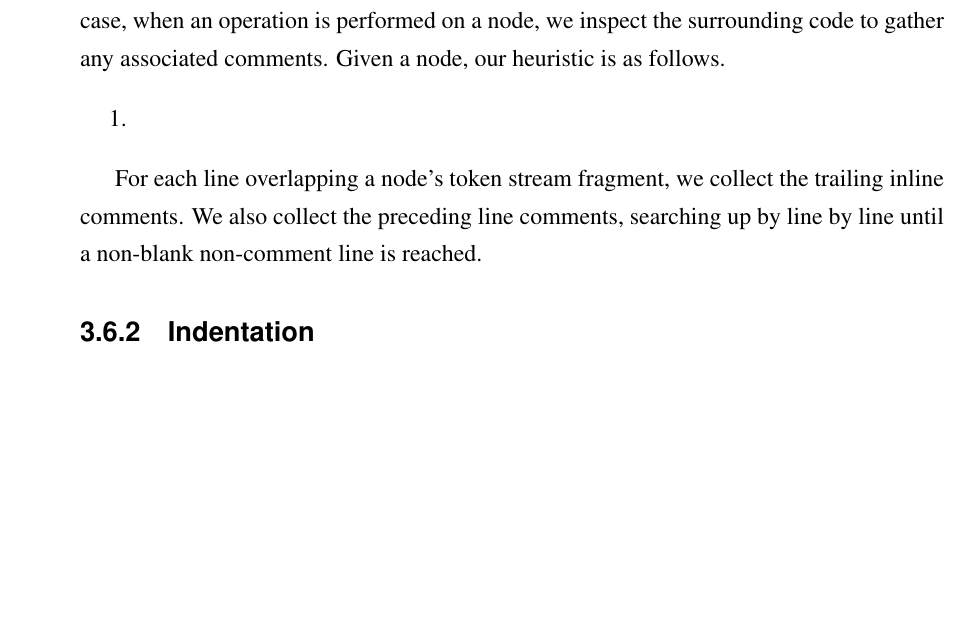
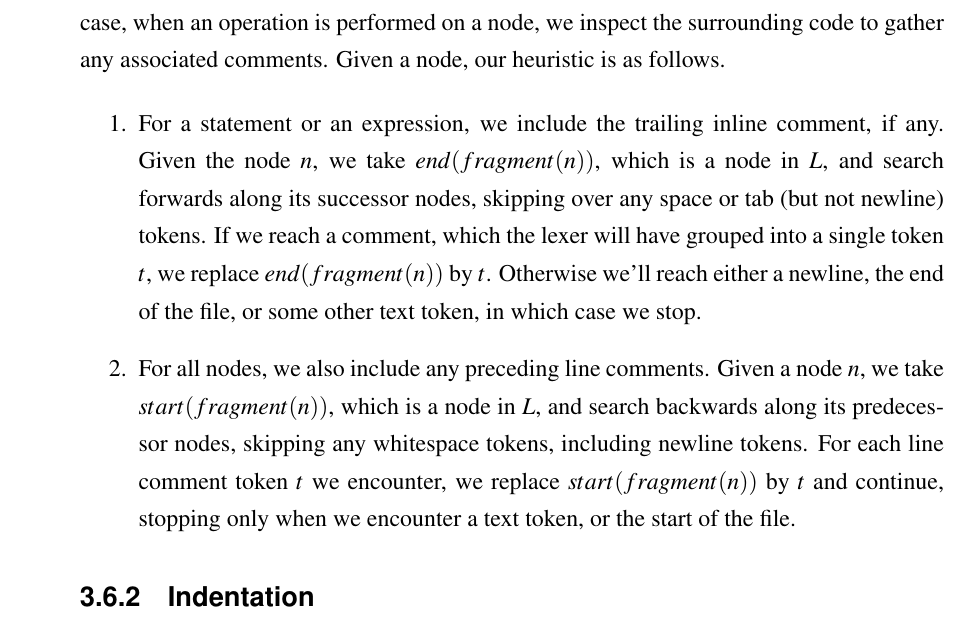
Before and after one commit to isbadawi/thesis, a LaTeX thesis (thesis.tex, which reads text/layout-preservation.tex): part of page 32 of 41 before the commit and part of page 32 of 43 after it, cut so that both start at the same text, the shorter picture padded with empty space. Compiled offline with pdfLaTeX; a LaTeX package or settings file that is missing is left out.

Commit message:
Use the new notation for the comment heuristic.

```diff
--- a/text/layout-preservation.tex
+++ b/text/layout-preservation.tex
@@ -318,15 +318,22 @@ operation is performed on a node, we inspect the surrounding code to gather any
 associated comments. Given a node, our heuristic is as follows.
 
 \begin{enumerate}
-  \item % TODO(isbadawi):
+  \item For a statement or an expression, we include the trailing inline
+    comment, if any. Given the node $n$, we take $end(fragment(n))$, which is a
+    node in $L$, and search forwards along its successor nodes, skipping over
+    any space or tab (but not newline) tokens. If we reach a comment, which the
+    lexer will have grouped into a single token $t$, we replace
+    $end(fragment(n))$ by $t$. Otherwise we'll reach either a newline, the end
+    of the file, or some other text token, in which case we stop.
+  \item For all nodes, we also include any preceding line comments. Given
+    a node $n$, we take $start(fragment(n))$, which is a node in $L$, and
+    search backwards along its predecessor nodes, skipping any whitespace
+    tokens, including newline tokens. For each line comment token $t$ we
+    encounter, we replace $start(fragment(n))$ by $t$ and continue, stopping
+    only when we encounter a text token, or the start of the file.
 \end{enumerate}
 
 % TODO(isbadawi): Add figure showing which comments are tied to which node.
-
-For each line overlapping a
-node's token stream fragment, we collect the trailing inline comments. We also
-collect the preceding line comments, searching up by line by line until a
-non-blank non-comment line is reached.
 
 \subsection{Indentation}
 
```
